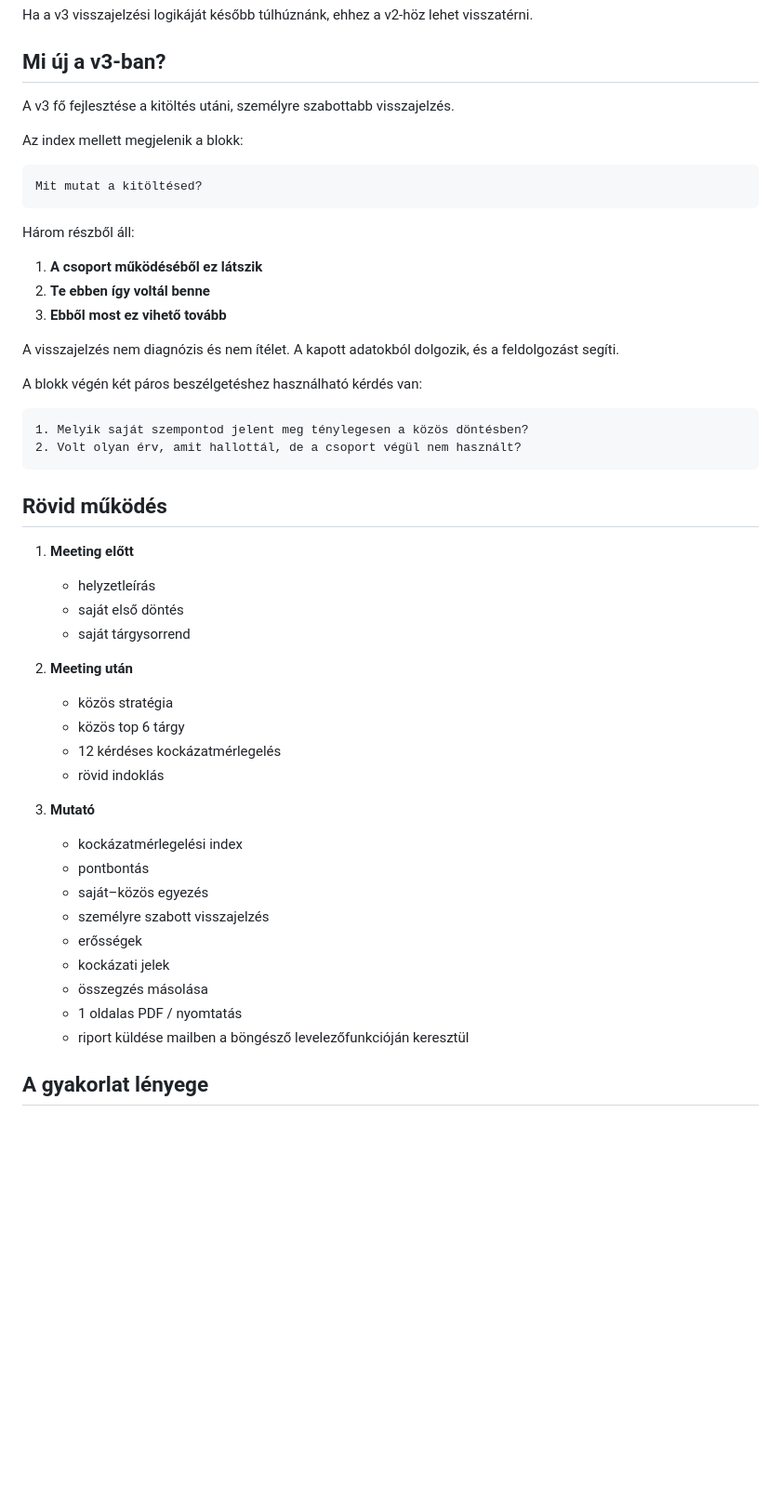
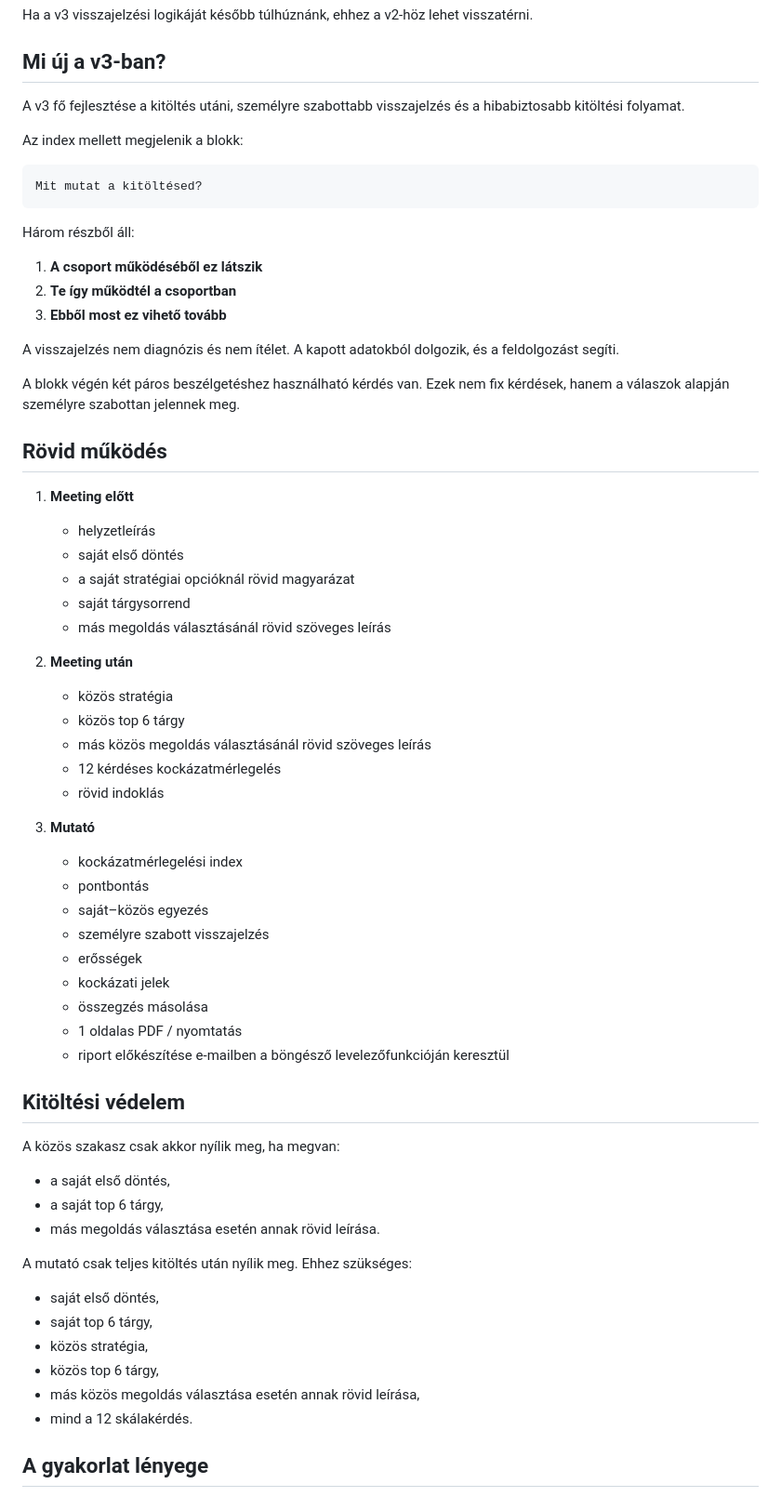
Before and after one commit to matebudai-hue/matra-hardtrail, a Markdown page: README.md, the part around the change. Shown at 93% size. Rendered like a GitHub page; blank space fills up the shorter version.

Commit message:
Update README for v3 audit fixes

````diff
--- a/README.md
+++ b/README.md
@@ -36,7 +36,7 @@ Ha a v3 visszajelzési logikáját később túlhúznánk, ehhez a v2-höz lehet
 
 ## Mi új a v3-ban?
 
-A v3 fő fejlesztése a kitöltés utáni, személyre szabottabb visszajelzés.
+A v3 fő fejlesztése a kitöltés utáni, személyre szabottabb visszajelzés és a hibabiztosabb kitöltési folyamat.
 
 Az index mellett megjelenik a blokk:
 
@@ -47,28 +47,26 @@ Mit mutat a kitöltésed?
 Három részből áll:
 
 1. **A csoport működéséből ez látszik**
-2. **Te ebben így voltál benne**
+2. **Te így működtél a csoportban**
 3. **Ebből most ez vihető tovább**
 
 A visszajelzés nem diagnózis és nem ítélet. A kapott adatokból dolgozik, és a feldolgozást segíti.
 
-A blokk végén két páros beszélgetéshez használható kérdés van:
-
-```text
-1. Melyik saját szempontod jelent meg ténylegesen a közös döntésben?
-2. Volt olyan érv, amit hallottál, de a csoport végül nem használt?
-```
+A blokk végén két páros beszélgetéshez használható kérdés van. Ezek nem fix kérdések, hanem a válaszok alapján személyre szabottan jelennek meg.
 
 ## Rövid működés
 
 1. **Meeting előtt**
    - helyzetleírás
    - saját első döntés
+   - a saját stratégiai opcióknál rövid magyarázat
    - saját tárgysorrend
+   - más megoldás választásánál rövid szöveges leírás
 
 2. **Meeting után**
    - közös stratégia
    - közös top 6 tárgy
+   - más közös megoldás választásánál rövid szöveges leírás
    - 12 kérdéses kockázatmérlegelés
    - rövid indoklás
 
@@ -81,7 +79,24 @@ A blokk végén két páros beszélgetéshez használható kérdés van:
    - kockázati jelek
    - összegzés másolása
    - 1 oldalas PDF / nyomtatás
-   - riport küldése mailben a böngésző levelezőfunkcióján keresztül
+   - riport előkészítése e-mailben a böngésző levelezőfunkcióján keresztül
+
+## Kitöltési védelem
+
+A közös szakasz csak akkor nyílik meg, ha megvan:
+
+- a saját első döntés,
+- a saját top 6 tárgy,
+- más megoldás választása esetén annak rövid leírása.
+
+A mutató csak teljes kitöltés után nyílik meg. Ehhez szükséges:
+
+- saját első döntés,
+- saját top 6 tárgy,
+- közös stratégia,
+- közös top 6 tárgy,
+- más közös megoldás választása esetén annak rövid leírása,
+- mind a 12 skálakérdés.
 
 ## A gyakorlat lényege
 
````
